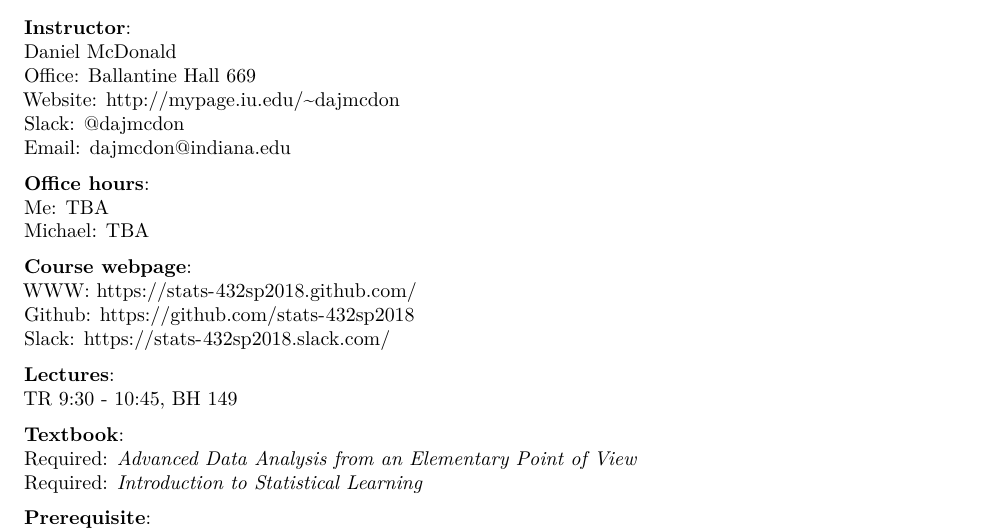
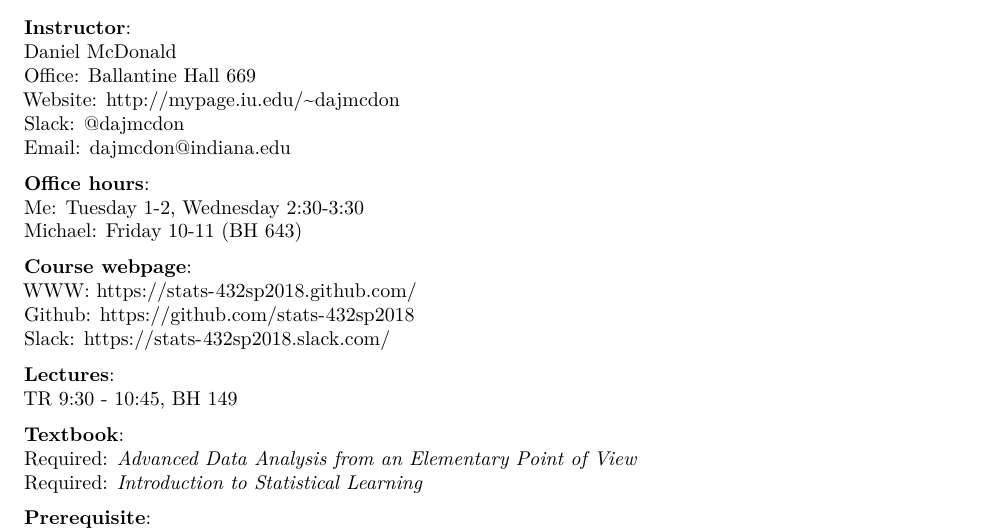
Before and after one commit to anhnguyendepocen/lectures-3, an R Markdown document (lec01.Rmd): part of page 1 of 7, cut so that both start at the same text. The pictures show the output file lec01.pdf that the author committed with the source.

Commit message:
Correct office hours.

```diff
--- a/lec01.Rmd
+++ b/lec01.Rmd
@@ -3,10 +3,10 @@ title: "Lecture 1"
 author: "DJM"
 date: "January 9, 2018"
 output:
+  pdf_document: default
   slidy_presentation:
     css: http://mypage.iu.edu/~dajmcdon/teaching/djmRslidy.css
     font_adjustment: 0
-  pdf_document: default
 ---
 
 # Syllabus
@@ -20,8 +20,8 @@ Slack: @dajmcdon
 Email: dajmcdon@indiana.edu
 
 __Office hours__:
-Me: TBA
-Michael: TBA
+Me: Tuesday 1-2, Wednesday 2:30-3:30
+Michael: Friday 10-11 (BH 643)
 
 __Course webpage__:
 WWW: https://stats-432sp2018.github.com/
```
Also changed, not shown: lec01.html, lec01.pdf.
